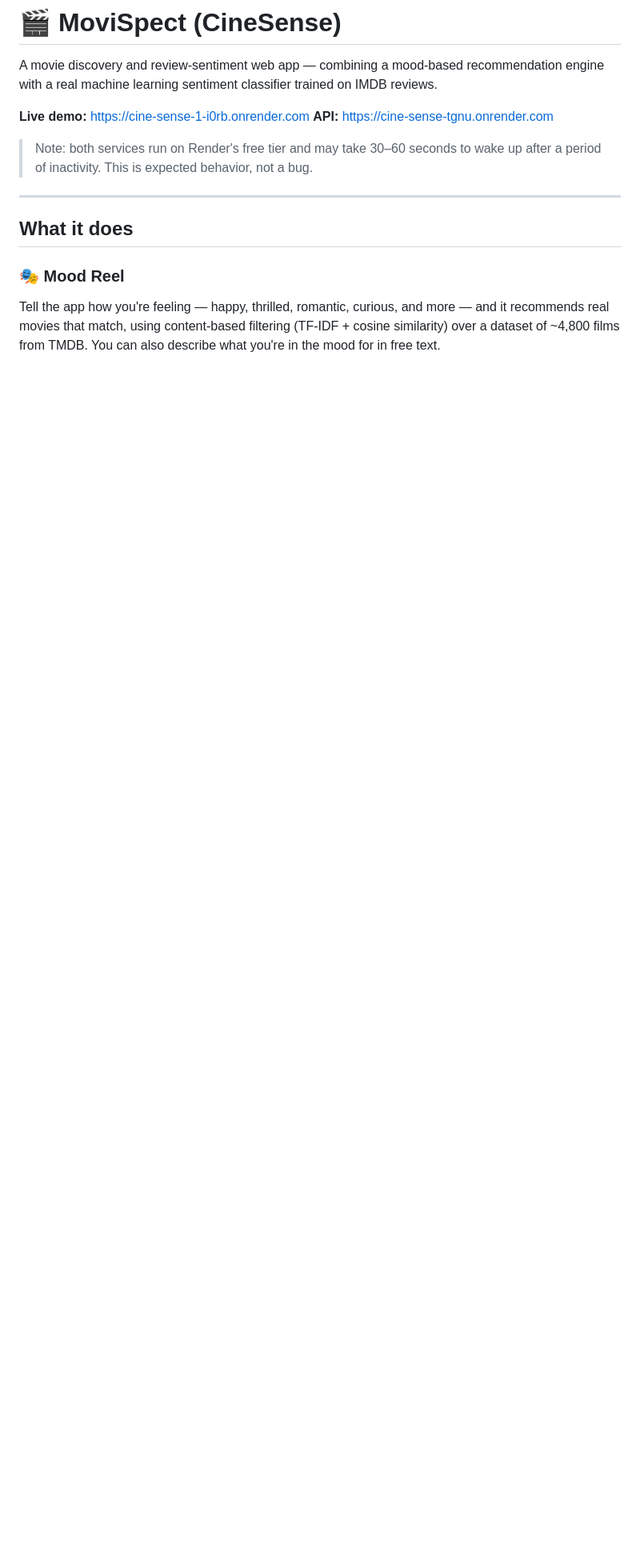
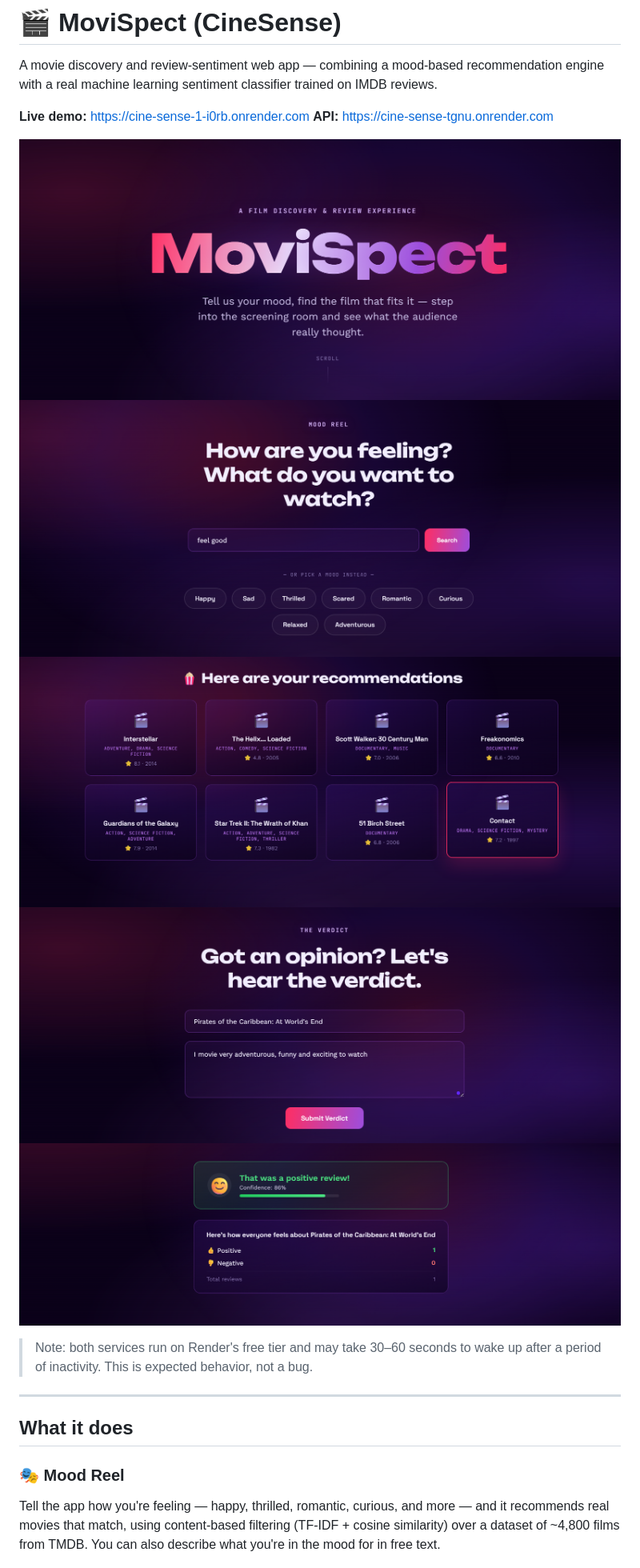
Before and after one commit to ancychandra03/cine-sense, a Markdown page: README.md, the part around the change. Shown at 80% size. Drawn GitHub-style; pictures changed too: screenshots/hero.png (added), screenshots/mood_reel_results.png (added), screenshots/mood_reel_search.png (added); blank space fills up the shorter version.

Commit message:
Add screenshots to README

```diff
--- a/README.md
+++ b/README.md
@@ -4,6 +4,12 @@ A movie discovery and review-sentiment web app — combining a mood-based recomm
 
 **Live demo:** https://cine-sense-1-i0rb.onrender.com
 **API:** https://cine-sense-tgnu.onrender.com
+
+![Hero screen](screenshots/hero.png)
+![Mood Reel Search](screenshots/mood_reel_search.png)
+![Mood Reel Result](screenshots/mood_reel_results.png)
+![The Verdict](screenshots/verdict.png)
+![The Verdict Result](screenshots/verdict_results.png)
 
 > Note: both services run on Render's free tier and may take 30–60 seconds to wake up after a period of inactivity. This is expected behavior, not a bug.
 
```
